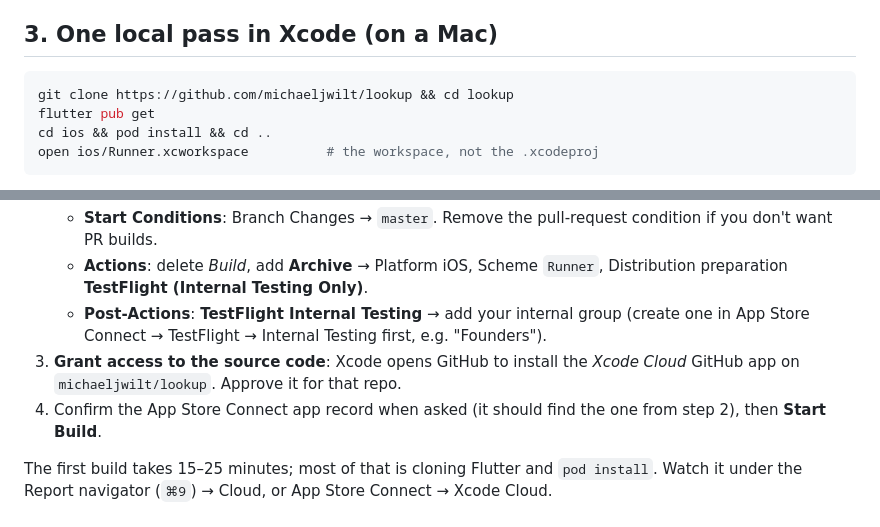
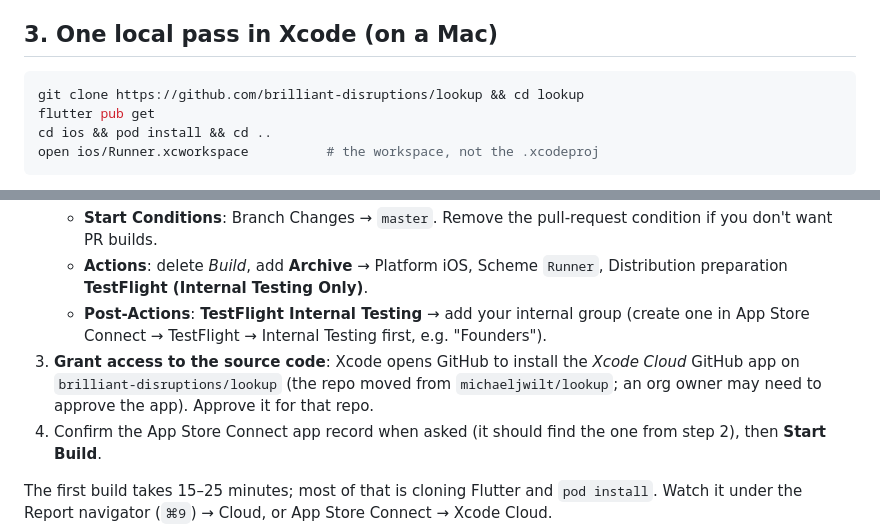
Before and after one commit to brilliant-disruptions/lookup, a Markdown page: docs/testflight-xcode-cloud.md, 2 parts joined by grey strips. Drawn GitHub-style.

Commit message:
Point the TestFlight guide at brilliant-disruptions/lookup
The repository moved; Xcode Cloud's GitHub app must be approved on the
new location.

Co-Authored-By: Claude Opus 5.5 <noreply@anthropic.com>
Claude-Session: https://claude.ai/code/session_013pwKe1W1VGMUKyirPvA5YA

````diff
--- a/docs/testflight-xcode-cloud.md
+++ b/docs/testflight-xcode-cloud.md
@@ -35,7 +35,7 @@ The on-device name stays "LookUp"; it comes from `CFBundleDisplayName`, not the
 ## 3. One local pass in Xcode (on a Mac)
 
 ```bash
-git clone https://github.com/michaeljwilt/lookup && cd lookup
+git clone https://github.com/brilliant-disruptions/lookup && cd lookup
 flutter pub get
 cd ios && pod install && cd ..
 open ios/Runner.xcworkspace          # the workspace, not the .xcodeproj
@@ -56,7 +56,7 @@ In Xcode with `Runner.xcworkspace` open: **Product → Xcode Cloud → Create Wo
    - **Start Conditions**: Branch Changes → `master`. Remove the pull-request condition if you don't want PR builds.
    - **Actions**: delete *Build*, add **Archive** → Platform iOS, Scheme `Runner`, Distribution preparation **TestFlight (Internal Testing Only)**.
    - **Post-Actions**: **TestFlight Internal Testing** → add your internal group (create one in App Store Connect → TestFlight → Internal Testing first, e.g. "Founders").
-3. **Grant access to the source code**: Xcode opens GitHub to install the *Xcode Cloud* GitHub app on `michaeljwilt/lookup`. Approve it for that repo.
+3. **Grant access to the source code**: Xcode opens GitHub to install the *Xcode Cloud* GitHub app on `brilliant-disruptions/lookup` (the repo moved from `michaeljwilt/lookup`; an org owner may need to approve the app). Approve it for that repo.
 4. Confirm the App Store Connect app record when asked (it should find the one from step 2), then **Start Build**.
 
 The first build takes 15–25 minutes; most of that is cloning Flutter and `pod install`. Watch it under the Report navigator (`⌘9`) → Cloud, or App Store Connect → Xcode Cloud.
````
